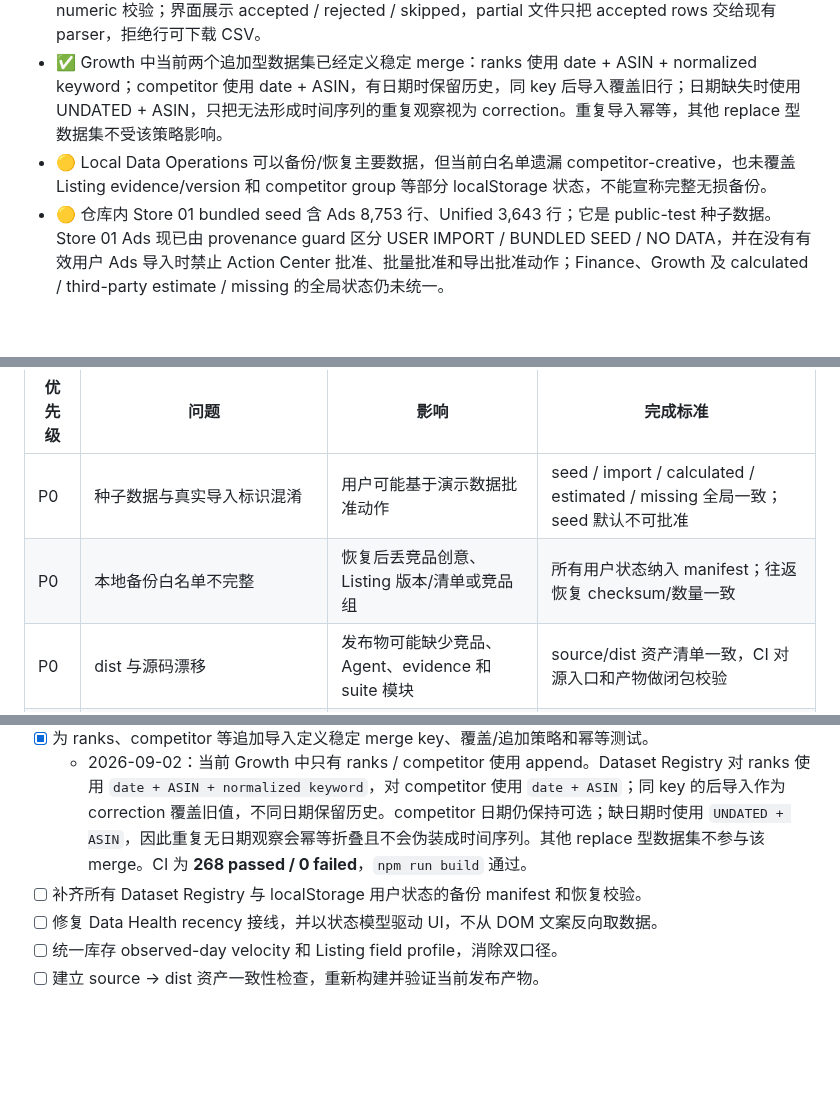
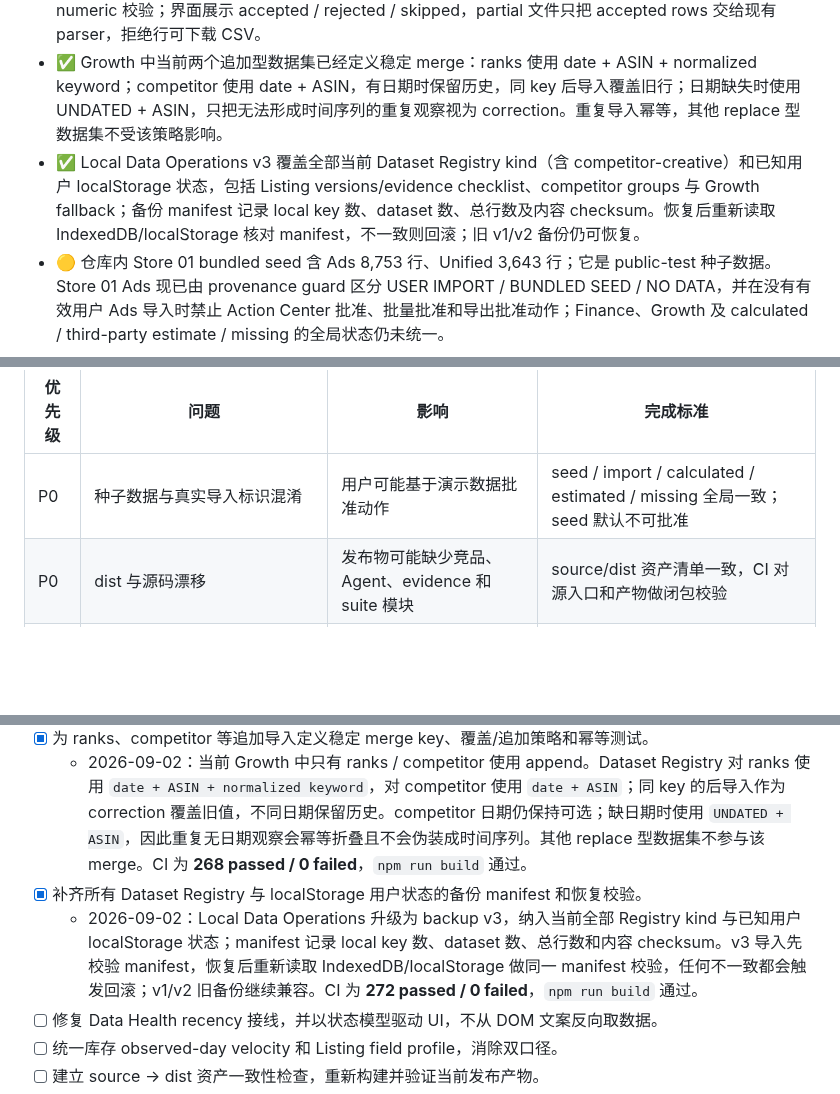
Before and after one commit to mrtanshiyue/amazon-keyword-intelligence, a Markdown page: README.md, 3 parts joined by grey strips. Rendered like a GitHub page; blank space fills up the shorter version.

Commit message:
docs: mark local backup manifest complete

```diff
--- a/README.md
+++ b/README.md
@@ -96,7 +96,7 @@ KeywordOS 的差异化不是复制 Helium 10 或卖家精灵的外部数据库
 - ✅ Data Health、16 MiB 浏览器导入限制、畸形未闭合 CSV 拒绝、旧浏览器数据迁移。
 - ✅ 8 类 Growth CSV 用户导入在进入现有 parser 前执行严格 header / identity / date / nonblank numeric 校验；界面展示 accepted / rejected / skipped，partial 文件只把 accepted rows 交给现有 parser，拒绝行可下载 CSV。
 - ✅ Growth 中当前两个追加型数据集已经定义稳定 merge：ranks 使用 date + ASIN + normalized keyword；competitor 使用 date + ASIN，有日期时保留历史，同 key 后导入覆盖旧行；日期缺失时使用 UNDATED + ASIN，只把无法形成时间序列的重复观察视为 correction。重复导入幂等，其他 replace 型数据集不受该策略影响。
-- 🟡 Local Data Operations 可以备份/恢复主要数据，但当前白名单遗漏 competitor-creative，也未覆盖 Listing evidence/version 和 competitor group 等部分 localStorage 状态，不能宣称完整无损备份。
+- ✅ Local Data Operations v3 覆盖全部当前 Dataset Registry kind（含 competitor-creative）和已知用户 localStorage 状态，包括 Listing versions/evidence checklist、competitor groups 与 Growth fallback；备份 manifest 记录 local key 数、dataset 数、总行数及内容 checksum。恢复后重新读取 IndexedDB/localStorage 核对 manifest，不一致则回滚；旧 v1/v2 备份仍可恢复。
 - 🟡 仓库内 Store 01 bundled seed 含 Ads 8,753 行、Unified 3,643 行；它是 public-test 种子数据。Store 01 Ads 现已由 provenance guard 区分 USER IMPORT / BUNDLED SEED / NO DATA，并在没有有效用户 Ads 导入时禁止 Action Center 批准、批量批准和导出批准动作；Finance、Growth 及 calculated / third-party estimate / missing 的全局状态仍未统一。
 
 ### Products / Competitors / Reviews
@@ -163,7 +163,6 @@ KeywordOS 的差异化不是复制 Helium 10 或卖家精灵的外部数据库
 | 优先级 | 问题 | 影响 | 完成标准 |
 |---|---|---|---|
 | P0 | 种子数据与真实导入标识混淆 | 用户可能基于演示数据批准动作 | seed / import / calculated / estimated / missing 全局一致；seed 默认不可批准 |
-| P0 | 本地备份白名单不完整 | 恢复后丢竞品创意、Listing 版本/清单或竞品组 | 所有用户状态纳入 manifest；往返恢复 checksum/数量一致 |
 | P0 | dist 与源码漂移 | 发布物可能缺少竞品、Agent、evidence 和 suite 模块 | source/dist 资产清单一致，CI 对源入口和产物做闭包校验 |
 | P0 | Data Health recency DOM 接线与实际标签/节点不一致 | 页面显示 date unavailable | 使用数据模型而非抓取文案；DOM 集成测试覆盖 Ads/Finance 日期 |
 | P0 | Keyword Research 的批量标签、保存筛选和 Common Words 语义不完整 | UI 承诺大于功能 | 完成真实工作流，或在完成前准确改名/隐藏 |
@@ -285,7 +284,8 @@ UI 统一规则：
   - 2026-09-02：8 个 Growth schema 的 `growth-file-*` 用户导入统一经过严格 gate；非空非法数值、非法日期、缺失身份和列数错误进入 rejected，空记录计 skipped，partial 文件仅把 accepted rows 交给现有 parser，并提供 rejected CSV 下载。该输入校验项已完成。
 - [x] 为 ranks、competitor 等追加导入定义稳定 merge key、覆盖/追加策略和幂等测试。
   - 2026-09-02：当前 Growth 中只有 ranks / competitor 使用 append。Dataset Registry 对 ranks 使用 `date + ASIN + normalized keyword`，对 competitor 使用 `date + ASIN`；同 key 的后导入作为 correction 覆盖旧值，不同日期保留历史。competitor 日期仍保持可选；缺日期时使用 `UNDATED + ASIN`，因此重复无日期观察会幂等折叠且不会伪装成时间序列。其他 replace 型数据集不参与该 merge。CI 为 **268 passed / 0 failed**，`npm run build` 通过。
-- [ ] 补齐所有 Dataset Registry 与 localStorage 用户状态的备份 manifest 和恢复校验。
+- [x] 补齐所有 Dataset Registry 与 localStorage 用户状态的备份 manifest 和恢复校验。
+  - 2026-09-02：Local Data Operations 升级为 backup v3，纳入当前全部 Registry kind 与已知用户 localStorage 状态；manifest 记录 local key 数、dataset 数、总行数和内容 checksum。v3 导入先校验 manifest，恢复后重新读取 IndexedDB/localStorage 做同一 manifest 校验，任何不一致都会触发回滚；v1/v2 旧备份继续兼容。CI 为 **272 passed / 0 failed**，`npm run build` 通过。
 - [ ] 修复 Data Health recency 接线，并以状态模型驱动 UI，不从 DOM 文案反向取数据。
 - [ ] 统一库存 observed-day velocity 和 Listing field profile，消除双口径。
 - [ ] 建立 source → dist 资产一致性检查，重新构建并验证当前发布产物。
```
